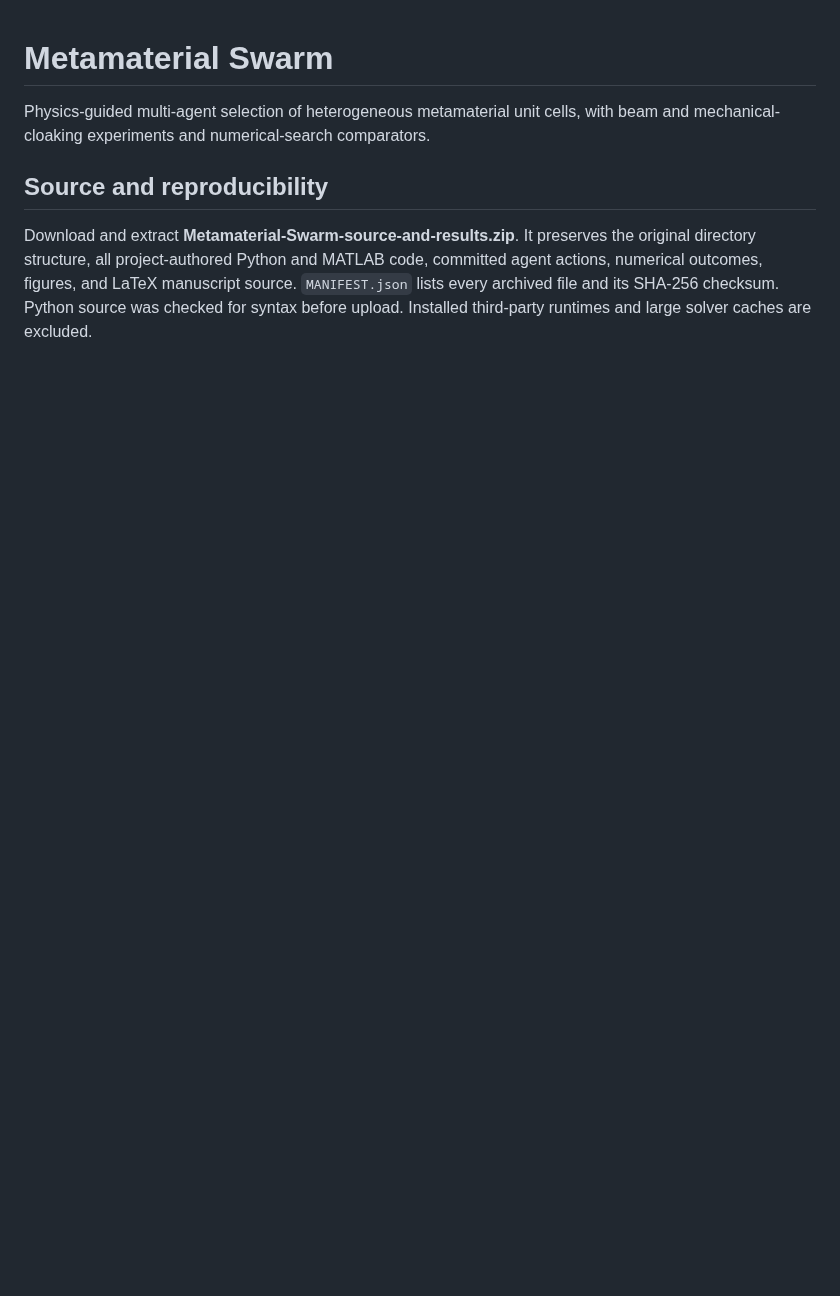
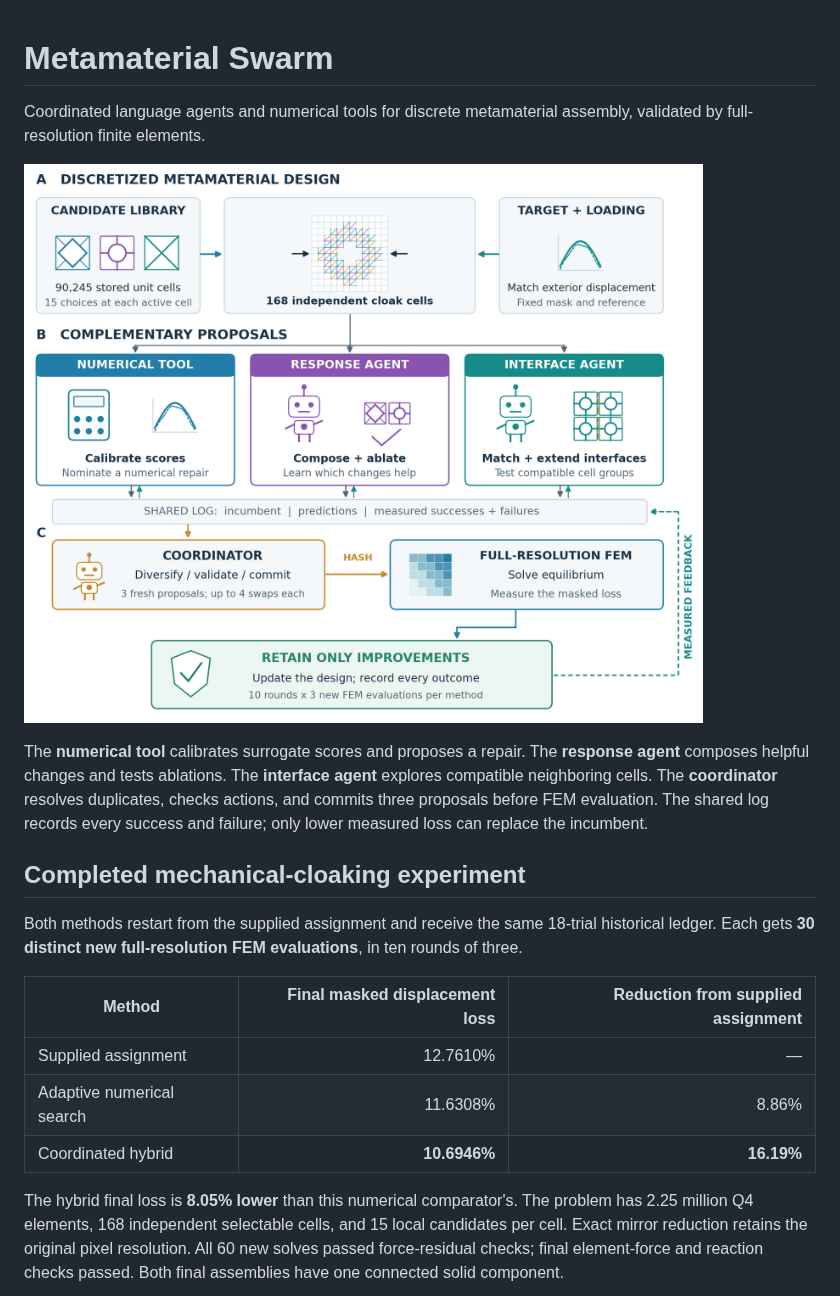
Before and after one commit to BaratiLab/Metamaterial-Swarm, a Markdown page: README.md, the part around one of its changes. Drawn GitHub-style; pictures changed too: figure1-coordinated-workflow.png (added); blank space fills up the shorter version.

```diff
--- a/README.md
+++ b/README.md
@@ -1,7 +1,20 @@
 # Metamaterial Swarm
 
-Physics-guided multi-agent selection of heterogeneous metamaterial unit cells, with beam and mechanical-cloaking experiments and numerical-search comparators.
+Coordinated language agents and numerical tools for discrete metamaterial assembly, validated by full-resolution finite elements.
 
-## Source and reproducibility
+![Coordinated selection workflow](figure1-coordinated-workflow.png)
 
-Download and extract **Metamaterial-Swarm-source-and-results.zip**. It preserves the original directory structure, all project-authored Python and MATLAB code, committed agent actions, numerical outcomes, figures, and LaTeX manuscript source. `MANIFEST.json` lists every archived file and its SHA-256 checksum. Python source was checked for syntax before upload. Installed third-party runtimes and large solver caches are excluded.
+The **numerical tool** calibrates surrogate scores and proposes a repair. The **response agent** composes helpful changes and tests ablations. The **interface agent** explores compatible neighboring cells. The **coordinator** resolves duplicates, checks actions, and commits three proposals before FEM evaluation. The shared log records every success and failure; only lower measured loss can replace the incumbent.
+
+## Completed mechanical-cloaking experiment
+
+Both methods restart from the supplied assignment and receive the same 18-trial historical ledger. Each gets **30 distinct new full-resolution FEM evaluations**, in ten rounds of three.
+
+| Method | Final masked displacement loss | Reduction from supplied assignment |
+| --- | ---: | ---: |
+| Supplied assignment | 12.7610% | — |
+| Adaptive numerical search | 11.6308% | 8.86% |
+| Coordinated hybrid | **10.6946%** | **16.19%** |
+
+The hybrid final loss is **8.05% lower** than this numerical comparator's. The problem has 2.25 million Q4 elements, 168 independent selectable cells, and 15 local candidates per cell. Exact mirror reduction retains the original pixel resolution. All 60 new solves passed force-residual checks; final element-force and reaction checks passed. Both final assemblies have one connected solid component.
+
```
Also changed, not shown: other parts of README.md (+32 -27 lines), COORDINATION-RESULTS.md (added, +46 -0 lines), coordination-comparison.png (added), 8 other files.
